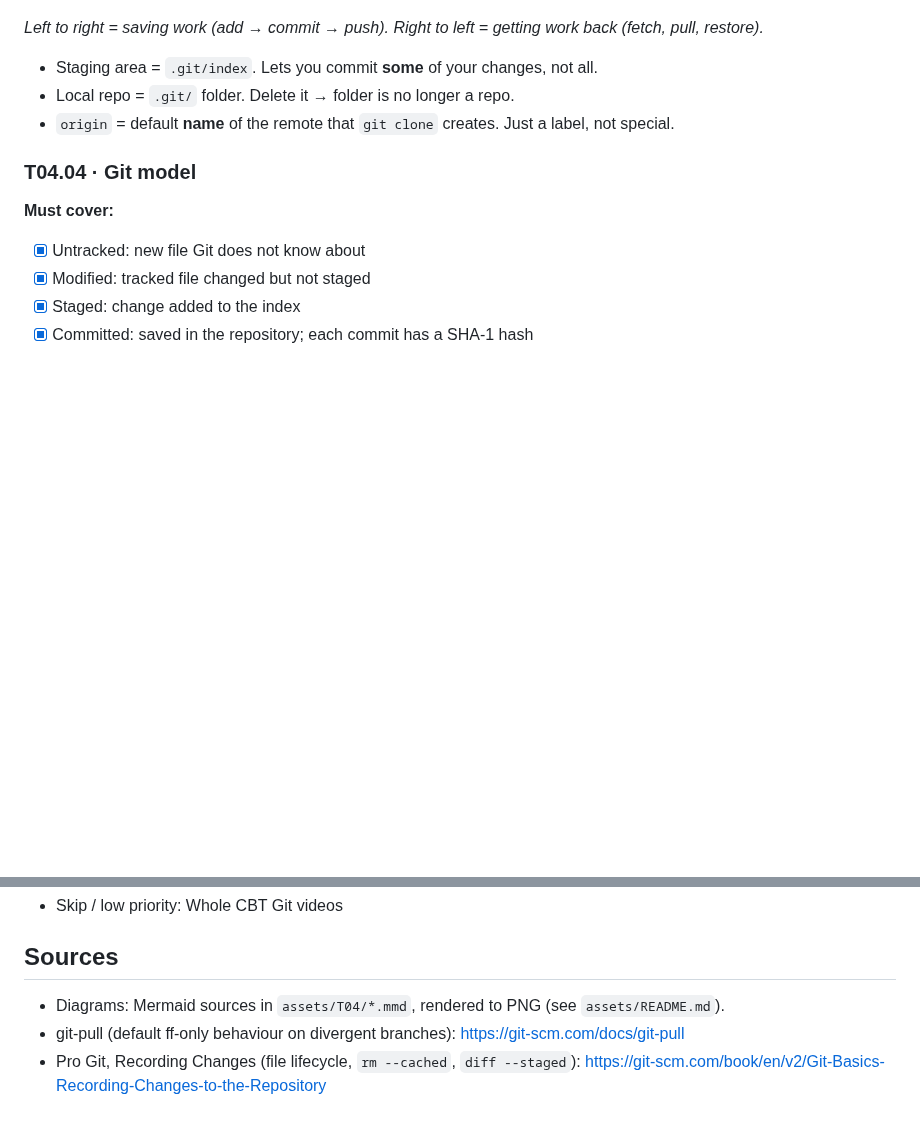
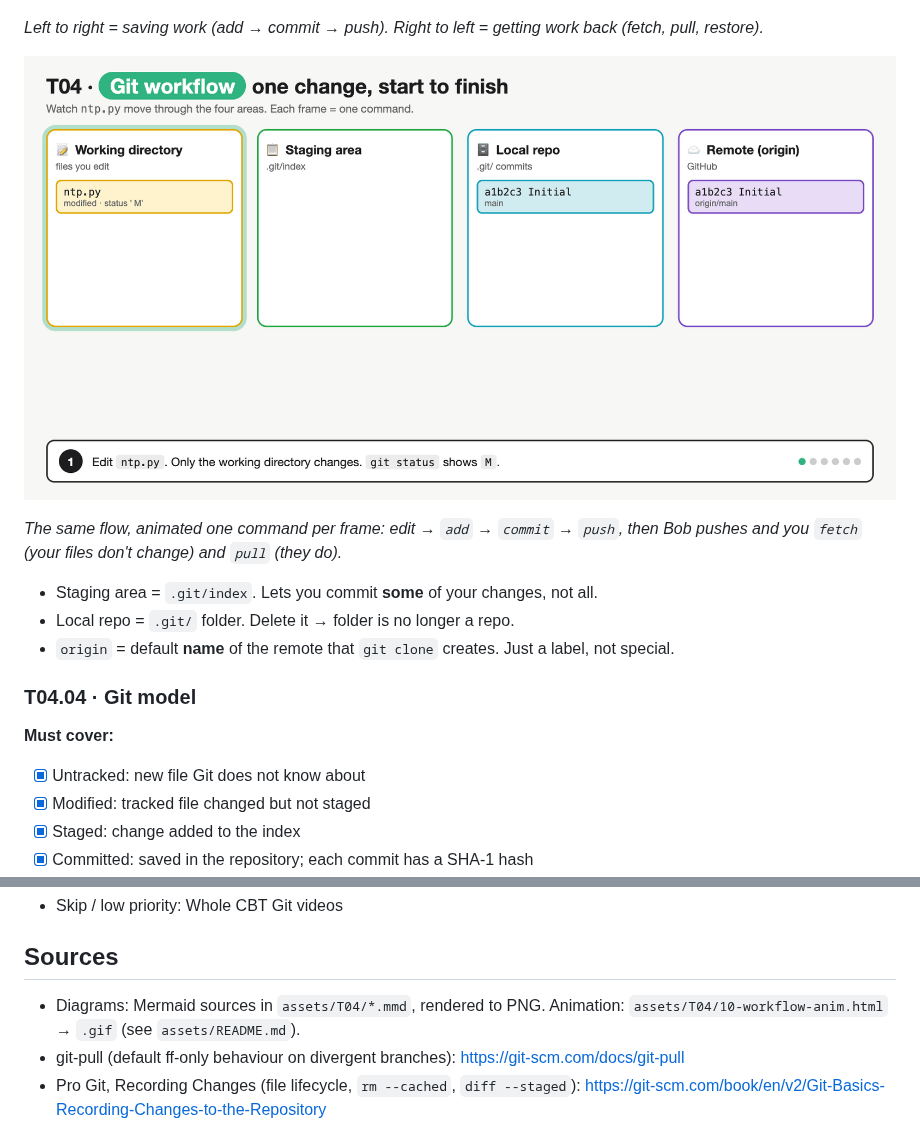
Before and after one commit to beedydo/ccna-auto-study-notes, a Markdown page: bee/T04-git-version-control.md, 2 parts joined by grey strips. GitHub-like rendering; pictures changed too: assets/T04/10-workflow.gif (added); blank space fills up the shorter version.

```diff
--- a/bee/T04-git-version-control.md
+++ b/bee/T04-git-version-control.md
@@ -86,6 +86,10 @@ cross_study: 2026-10-21
 ![Git four areas](../assets/T04/01-four-areas.png)
 
 *Left to right = saving work (add → commit → push). Right to left = getting work back (fetch, pull, restore).*
+
+![Animated git workflow](../assets/T04/10-workflow.gif)
+
+*The same flow, animated one command per frame: edit → `add` → `commit` → `push`, then Bob pushes and you `fetch` (your files don't change) and `pull` (they do).*
 
 - Staging area = `.git/index`. Lets you commit **some** of your changes, not all.
 - Local repo = `.git/` folder. Delete it → folder is no longer a repo.
@@ -555,7 +559,7 @@ A. Commits can be made offline  B. Code runs faster  C. Every clone holds the fu
 
 ## Sources
 
-- Diagrams: Mermaid sources in `assets/T04/*.mmd`, rendered to PNG (see `assets/README.md`).
+- Diagrams: Mermaid sources in `assets/T04/*.mmd`, rendered to PNG. Animation: `assets/T04/10-workflow-anim.html` → `.gif` (see `assets/README.md`).
 - git-pull (default ff-only behaviour on divergent branches): https://git-scm.com/docs/git-pull
 - Pro Git, Recording Changes (file lifecycle, `rm --cached`, `diff --staged`): https://git-scm.com/book/en/v2/Git-Basics-Recording-Changes-to-the-Repository
 - Pro Git, Basic Branching and Merging (fast-forward, conflict markers): https://git-scm.com/book/en/v2/Git-Branching-Basic-Branching-and-Merging
```
Also changed, not shown: 1 other file.
